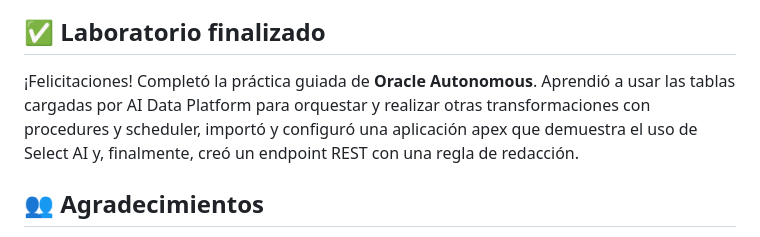
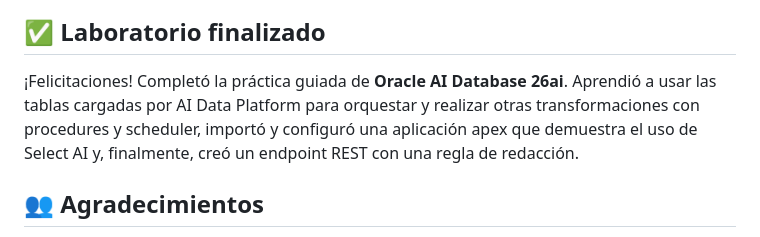
Before and after one commit to oracle-labs-ai/workshop-dataplatform-esp, a Markdown page: autonomousdb/autonomousdb.md, the part around one of its changes. Rendered like a GitHub page.

Commit message:
Refine Autonomous Database introduction

```diff
--- a/autonomousdb/autonomousdb.md
+++ b/autonomousdb/autonomousdb.md
@@ -435,7 +435,7 @@ Copie y pegue la URL en el navegador web. Verá los datos, pero el correo electr
 
 ## **✅ Laboratorio finalizado**
 
-¡Felicitaciones! Completó la práctica guiada de **Oracle Autonomous**. Aprendió a usar las tablas cargadas por AI Data Platform para orquestar y realizar otras transformaciones con procedures y scheduler, importó y configuró una aplicación apex que demuestra el uso de Select AI y, finalmente, creó un endpoint REST con una regla de redacción.
+¡Felicitaciones! Completó la práctica guiada de **Oracle AI Database 26ai**. Aprendió a usar las tablas cargadas por AI Data Platform para orquestar y realizar otras transformaciones con procedures y scheduler, importó y configuró una aplicación apex que demuestra el uso de Select AI y, finalmente, creó un endpoint REST con una regla de redacción.
 
 
 ## 👥 Agradecimientos
```
Also changed, not shown: other parts of autonomousdb/autonomousdb.md (+1 -1 lines).
